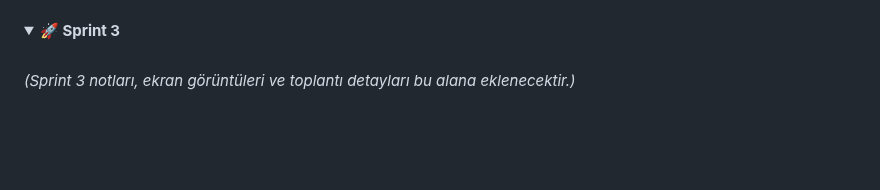
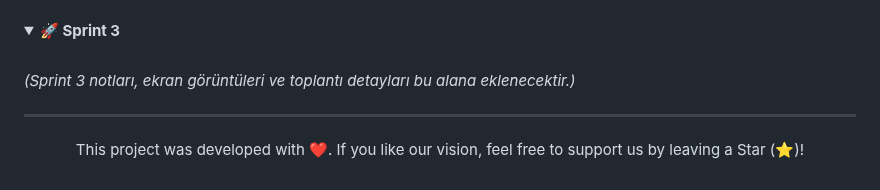
Before and after one commit to UnalPilavci/YZTA_BOOTCAMP_TEAM3, a Markdown page: README.md, the part around the change. GitHub-like rendering; folded sections open; blank space fills up the shorter version.

```diff
--- a/README.md
+++ b/README.md
@@ -191,3 +191,9 @@ Ekip, MVP kapsamını olabildiğince sade tutma eğiliminde; barkod okuma, resto
   *(Sprint 3 notları, ekran görüntüleri ve toplantı detayları bu alana eklenecektir.)*
 
 </details>
+
+<hr>
+
+<p align="center">
+  This project was developed with ❤️. If you like our vision, feel free to support us by leaving a Star (⭐)!
+</p>
```
